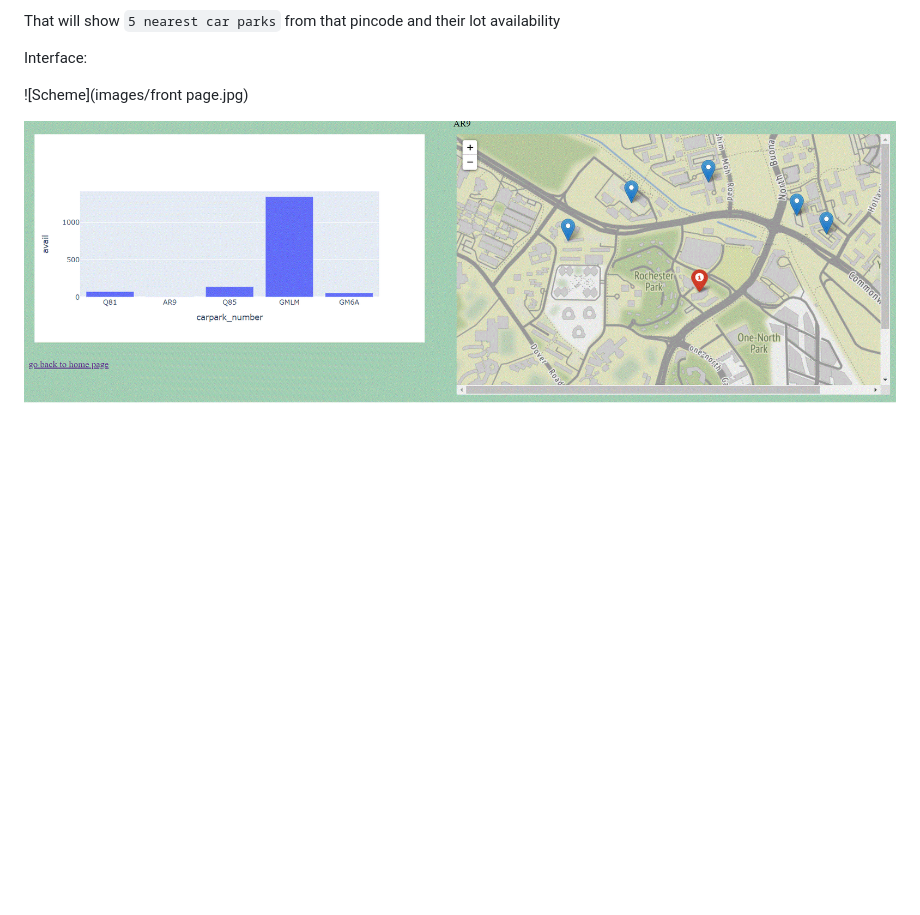
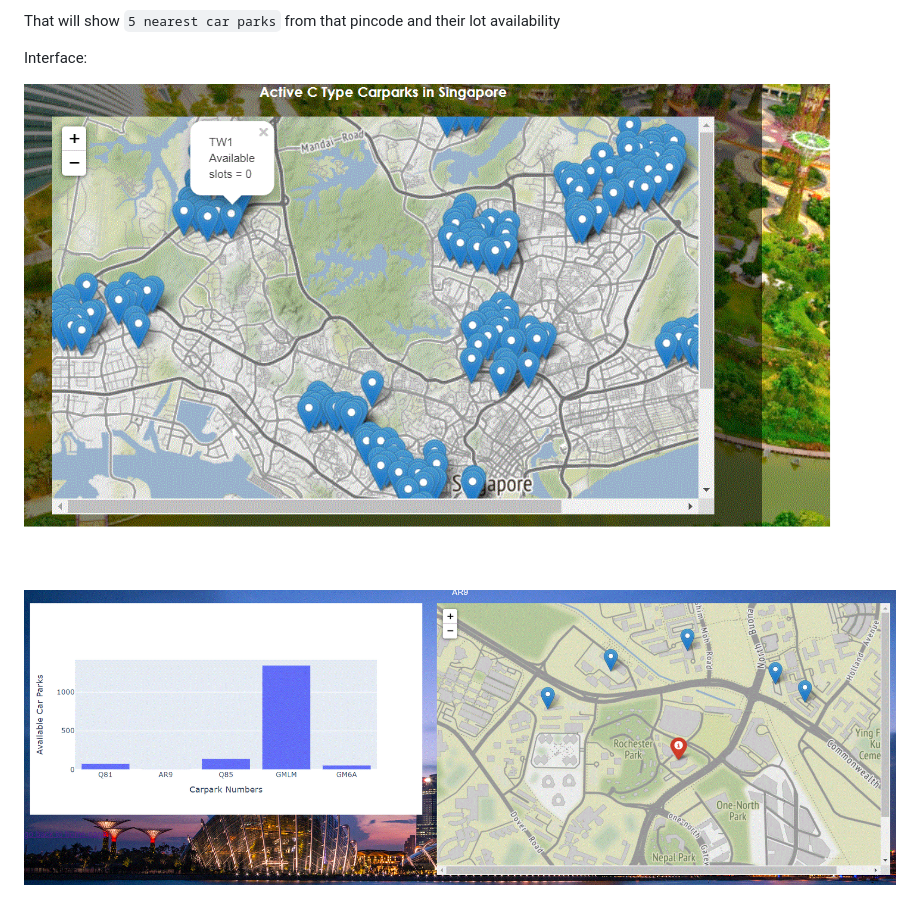
Before and after one commit to marunava21/singaporecarpark, a Markdown page: Readme.md, the part around the change. Drawn GitHub-style; pictures changed too: images/frontpage.gif (added), images/interface.gif; blank space fills up the shorter version.

Commit message:
correcting readme

```diff
--- a/Readme.md
+++ b/Readme.md
@@ -24,6 +24,6 @@ That will show `5 nearest car parks` from that pincode and their lot availabilit
 
 Interface:
 
-![Scheme](images/front page.jpg)
+![Scheme](images/frontpage.gif)
 
 ![Scheme](images/interface.gif)
```
Also changed, not shown: images/front page.jpg (deleted).
